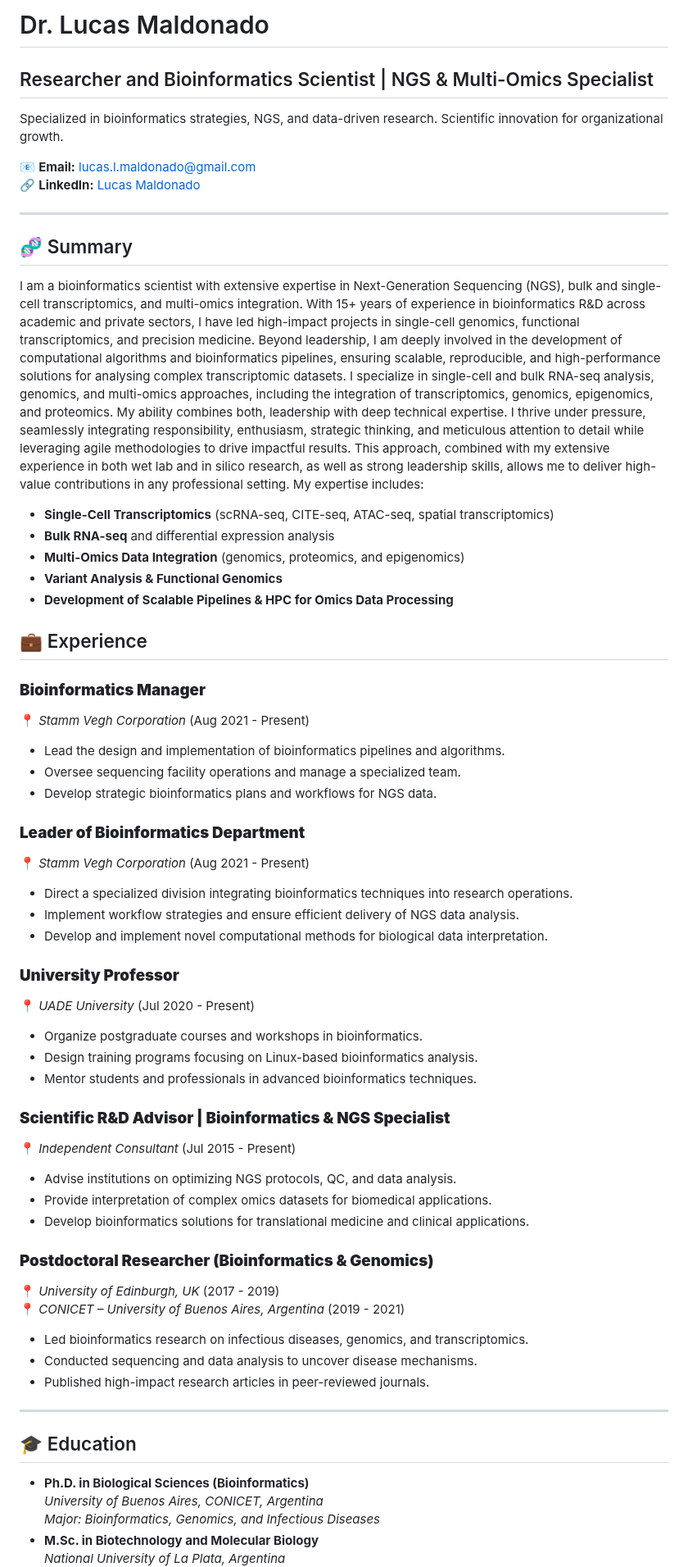
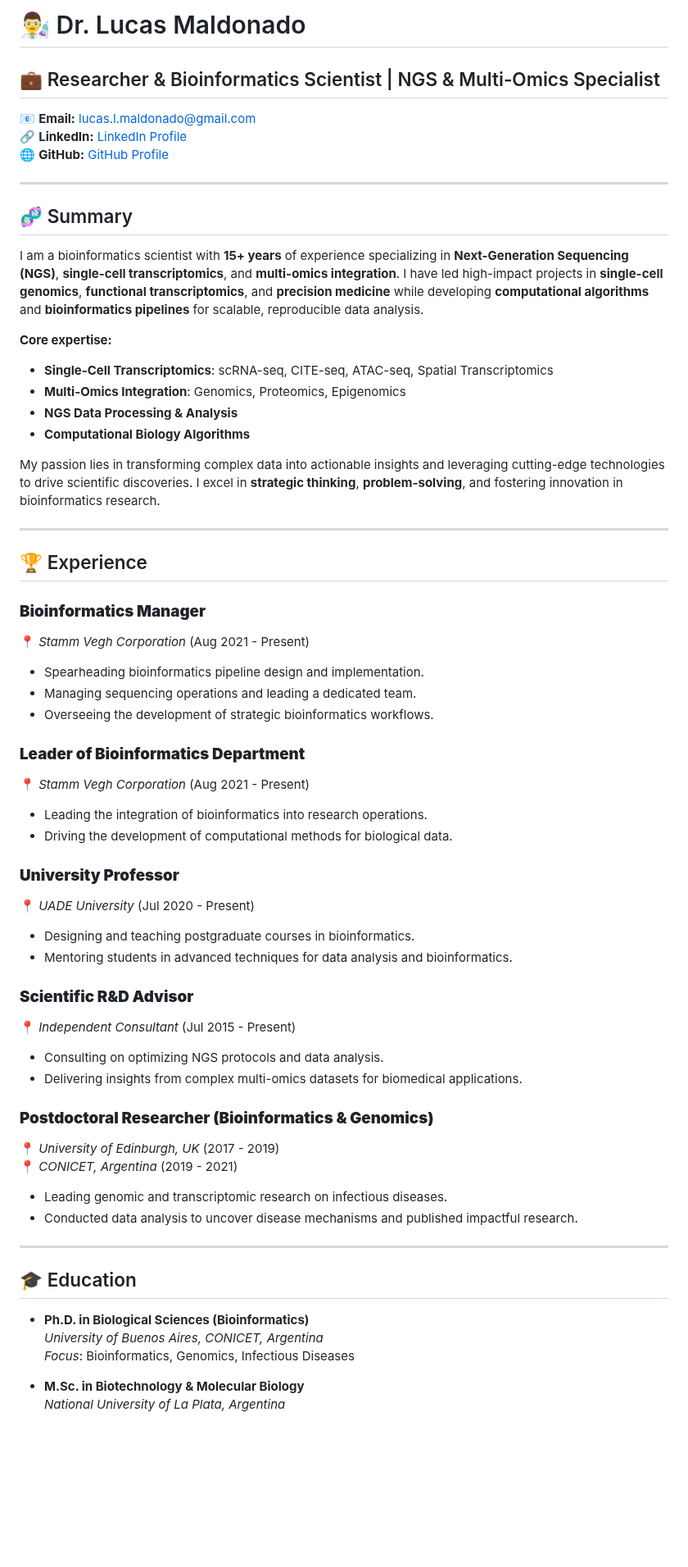
Before and after one commit to Dr-Lucas-Maldonado/Dr-Lucas-Maldonado.github.io, a Markdown page: README.md, the part around one of its changes. Shown at 82% size. Drawn GitHub-style; blank space fills up the shorter version.

```diff
--- a/README.md
+++ b/README.md
@@ -1,61 +1,63 @@
-# Dr. Lucas Maldonado
+# 👨‍🔬 Dr. Lucas Maldonado
 
-## Researcher and Bioinformatics Scientist | NGS & Multi-Omics Specialist
+## 💼 Researcher & Bioinformatics Scientist | NGS & Multi-Omics Specialist
 
-Specialized in bioinformatics strategies, NGS, and data-driven research. Scientific innovation for organizational growth.
-
-📧 **Email:** lucas.l.maldonado@gmail.com
-🔗 **LinkedIn:** [Lucas Maldonado](https://www.linkedin.com/in/lucas-maldonado-phd-2aab0247)
+📧 **Email:** [lucas.l.maldonado@gmail.com](mailto:lucas.l.maldonado@gmail.com)
+🔗 **LinkedIn:** [LinkedIn Profile](https://www.linkedin.com/in/lucas-maldonado-phd-2aab0247)
+🌐 **GitHub:** [GitHub Profile](https://github.com/lucasmaldonado)
 
 ---
 
 ## 🧬 Summary
-I am a bioinformatics scientist with extensive expertise in Next-Generation Sequencing (NGS), bulk and single-cell transcriptomics, and multi-omics integration. With 15+ years of experience in bioinformatics R&D across academic and private sectors, I have led high-impact projects in single-cell genomics, functional transcriptomics, and precision medicine. Beyond leadership, I am deeply involved in the development of computational algorithms and bioinformatics pipelines, ensuring scalable, reproducible, and high-performance solutions for analysing complex transcriptomic datasets. I specialize in single-cell and bulk RNA-seq analysis, genomics, and multi-omics approaches, including the integration of transcriptomics, genomics, epigenomics, and proteomics.
-My ability combines both, leadership with deep technical expertise. I thrive under pressure, seamlessly integrating responsibility, enthusiasm, strategic thinking, and meticulous attention to detail while leveraging agile methodologies to drive impactful results. This approach, combined with my extensive experience in both wet lab and in silico research, as well as strong leadership skills, allows me to deliver high-value contributions in any professional setting.
-My expertise includes:
-- **Single-Cell Transcriptomics** (scRNA-seq, CITE-seq, ATAC-seq, spatial transcriptomics)
-- **Bulk RNA-seq** and differential expression analysis
-- **Multi-Omics Data Integration** (genomics, proteomics, and epigenomics)
-- **Variant Analysis & Functional Genomics**
-- **Development of Scalable Pipelines & HPC for Omics Data Processing**
 
-## 💼 Experience
+I am a bioinformatics scientist with **15+ years** of experience specializing in **Next-Generation Sequencing (NGS)**, **single-cell transcriptomics**, and **multi-omics integration**. I have led high-impact projects in **single-cell genomics**, **functional transcriptomics**, and **precision medicine** while developing **computational algorithms** and **bioinformatics pipelines** for scalable, reproducible data analysis.
+
+**Core expertise:**
+- **Single-Cell Transcriptomics**: scRNA-seq, CITE-seq, ATAC-seq, Spatial Transcriptomics
+- **Multi-Omics Integration**: Genomics, Proteomics, Epigenomics
+- **NGS Data Processing & Analysis**
+- **Computational Biology Algorithms**
+
+My passion lies in transforming complex data into actionable insights and leveraging cutting-edge technologies to drive scientific discoveries. I excel in **strategic thinking**, **problem-solving**, and fostering innovation in bioinformatics research.
+
+---
+
+## 🏆 Experience
+
 ### **Bioinformatics Manager**
 📍 *Stamm Vegh Corporation* (Aug 2021 - Present)
-- Lead the design and implementation of bioinformatics pipelines and algorithms.
-- Oversee sequencing facility operations and manage a specialized team.
-- Develop strategic bioinformatics plans and workflows for NGS data.
+- Spearheading bioinformatics pipeline design and implementation.
+- Managing sequencing operations and leading a dedicated team.
+- Overseeing the development of strategic bioinformatics workflows.
 
 ### **Leader of Bioinformatics Department**
 📍 *Stamm Vegh Corporation* (Aug 2021 - Present)
-- Direct a specialized division integrating bioinformatics techniques into research operations.
-- Implement workflow strategies and ensure efficient delivery of NGS data analysis.
-- Develop and implement novel computational methods for biological data interpretation.
+- Leading the integration of bioinformatics into research operations.
+- Driving the development of computational methods for biological data.
 
 ### **University Professor**
 📍 *UADE University* (Jul 2020 - Present)
-- Organize postgraduate courses and workshops in bioinformatics.
-- Design training programs focusing on Linux-based bioinformatics analysis.
-- Mentor students and professionals in advanced bioinformatics techniques.
+- Designing and teaching postgraduate courses in bioinformatics.
+- Mentoring students in advanced techniques for data analysis and bioinformatics.
 
-### **Scientific R&D Advisor | Bioinformatics & NGS Specialist**
+### **Scientific R&D Advisor**
 📍 *Independent Consultant* (Jul 2015 - Present)
-- Advise institutions on optimizing NGS protocols, QC, and data analysis.
-- Provide interpretation of complex omics datasets for biomedical applications.
-- Develop bioinformatics solutions for translational medicine and clinical applications.
+- Consulting on optimizing NGS protocols and data analysis.
+- Delivering insights from complex multi-omics datasets for biomedical applications.
 
 ### **Postdoctoral Researcher (Bioinformatics & Genomics)**
 📍 *University of Edinburgh, UK* (2017 - 2019)
-📍 *CONICET – University of Buenos Aires, Argentina* (2019 - 2021)
-- Led bioinformatics research on infectious diseases, genomics, and transcriptomics.
-- Conducted sequencing and data analysis to uncover disease mechanisms.
-- Published high-impact research articles in peer-reviewed journals.
+📍 *CONICET, Argentina* (2019 - 2021)
+- Leading genomic and transcriptomic research on infectious diseases.
+- Conducted data analysis to uncover disease mechanisms and published impactful research.
 
 ---
 
 ## 🎓 Education
+
 - **Ph.D. in Biological Sciences (Bioinformatics)**
   *University of Buenos Aires, CONICET, Argentina*
-  *Major: Bioinformatics, Genomics, and Infectious Diseases*
-- **M.Sc. in Biotechnology and Molecular Biology**
+  *Focus*: Bioinformatics, Genomics, Infectious Diseases
+
+- **M.Sc. in Biotechnology & Molecular Biology**
   *National University of La Plata, Argentina*
```
Also changed, not shown: other parts of README.md (+24 -46 lines).
